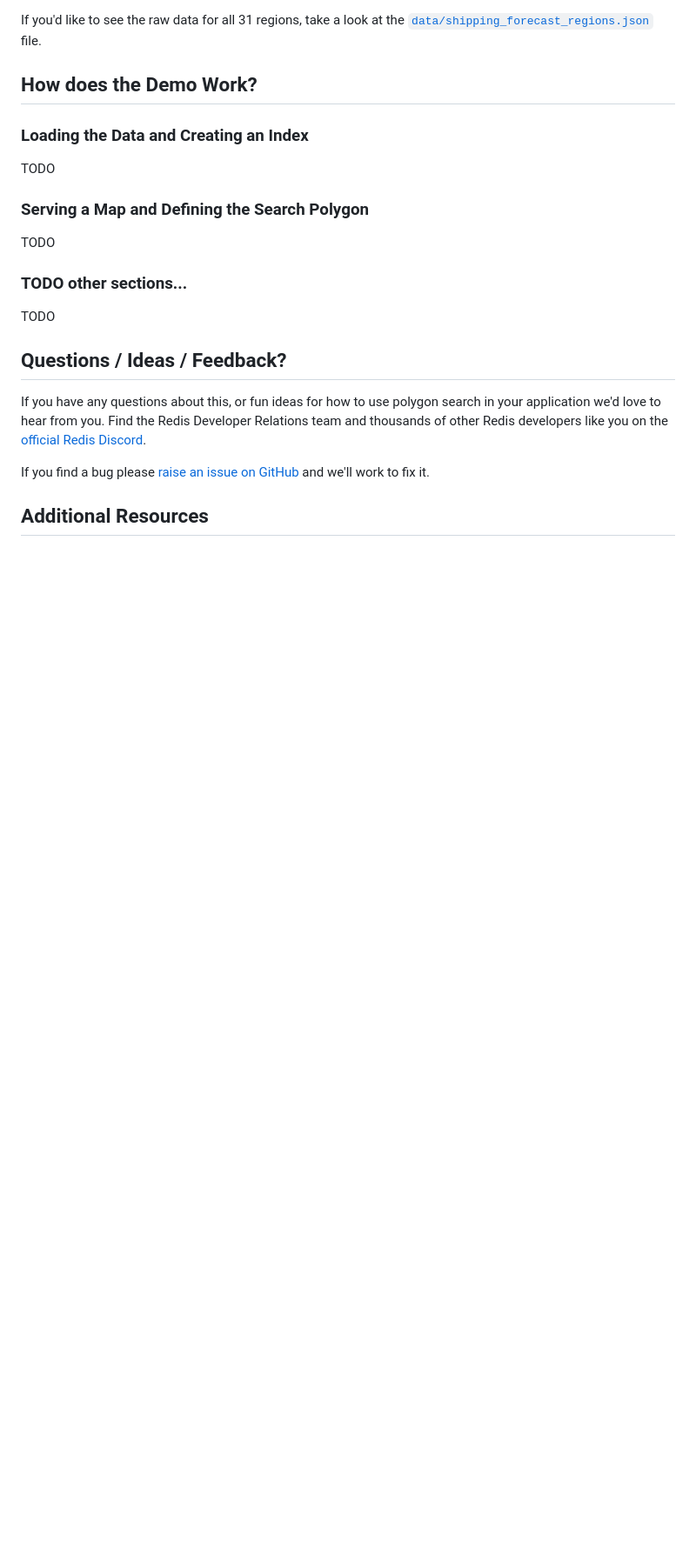
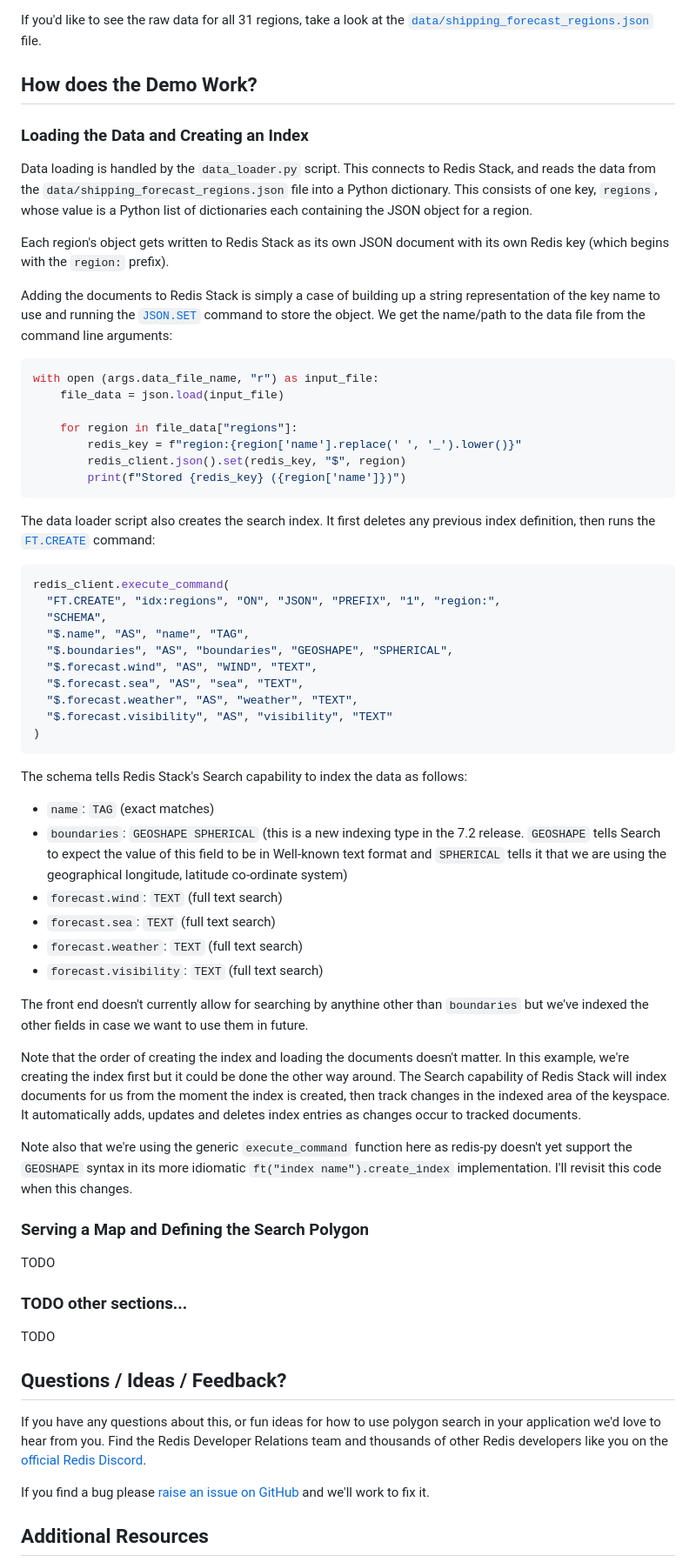
Before and after one commit to redis-developer/redis-polygon-search-weather-demo, a Markdown page: README.md, the part around the change. Shown at 87% size. Drawn GitHub-style; blank space fills up the shorter version.

Commit message:
Added the data loader / schema creation section.

````diff
--- a/README.md
+++ b/README.md
@@ -183,7 +183,51 @@ If you'd like to see the raw data for all 31 regions, take a look at the [`data/
 
 ### Loading the Data and Creating an Index
 
-TODO
+Data loading is handled by the `data_loader.py` script.  This connects to Redis Stack, and reads the data from the `data/shipping_forecast_regions.json` file into a Python dictionary.  This consists of one key, `regions`, whose value is a Python list of dictionaries each containing the JSON object for a region.
+
+Each region's object gets written to Redis Stack as its own JSON document with its own Redis key (which begins with the `region:` prefix).
+
+Adding the documents to Redis Stack is simply a case of building up a string representation of the key name to use and running the [`JSON.SET`](https://redis.io/commands/json.set/) command to store the object.  We get the name/path to the data file from the command line arguments:
+
+```python
+with open (args.data_file_name, "r") as input_file:
+    file_data = json.load(input_file)
+
+    for region in file_data["regions"]:
+        redis_key = f"region:{region['name'].replace(' ', '_').lower()}"
+        redis_client.json().set(redis_key, "$", region)
+        print(f"Stored {redis_key} ({region['name']})")
+```
+
+The data loader script also creates the search index.  It first deletes any previous index definition, then runs the [`FT.CREATE`](https://redis.io/commands/ft.create/) command:
+
+```python
+redis_client.execute_command(
+  "FT.CREATE", "idx:regions", "ON", "JSON", "PREFIX", "1", "region:",
+  "SCHEMA",
+  "$.name", "AS", "name", "TAG",
+  "$.boundaries", "AS", "boundaries", "GEOSHAPE", "SPHERICAL",
+  "$.forecast.wind", "AS", "WIND", "TEXT",
+  "$.forecast.sea", "AS", "sea", "TEXT",
+  "$.forecast.weather", "AS", "weather", "TEXT",
+  "$.forecast.visibility", "AS", "visibility", "TEXT"
+)
+```
+
+The schema tells Redis Stack's Search capability to index the data as follows:
+
+* `name`: `TAG` (exact matches)
+* `boundaries`: `GEOSHAPE SPHERICAL` (this is a new indexing type in the 7.2 release. `GEOSHAPE` tells Search to expect the value of this field to be in Well-known text format and `SPHERICAL` tells it that we are using the geographical longitude, latitude co-ordinate system)
+* `forecast.wind`: `TEXT` (full text search)
+* `forecast.sea`: `TEXT` (full text search)
+* `forecast.weather`: `TEXT` (full text search)
+* `forecast.visibility`: `TEXT` (full text search)
+
+The front end doesn't currently allow for searching by anythine other than `boundaries` but we've indexed the other fields in case we want to use them in future.
+
+Note that the order of creating the index and loading the documents doesn't matter.  In this example, we're creating the index first but it could be done the other way around.  The Search capability of Redis Stack will index documents for us from the moment the index is created, then track changes in the indexed area of the keyspace.  It automatically adds, updates and deletes index entries as changes occur to tracked documents.
+
+Note also that we're using the generic `execute_command` function here as redis-py doesn't yet support the `GEOSHAPE` syntax in its more idiomatic `ft("index name").create_index` implementation.  I'll revisit this code when this changes.
 
 ### Serving a Map and Defining the Search Polygon
 
````
